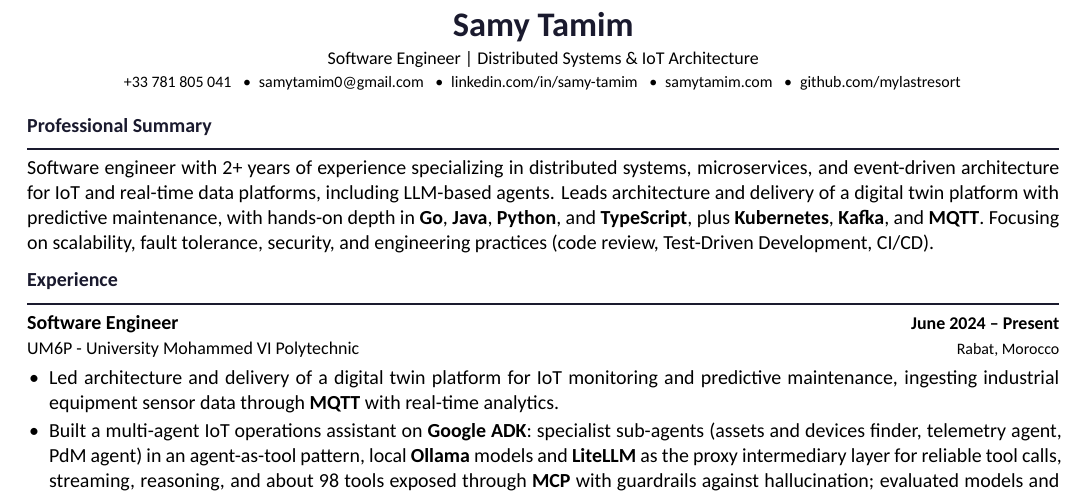
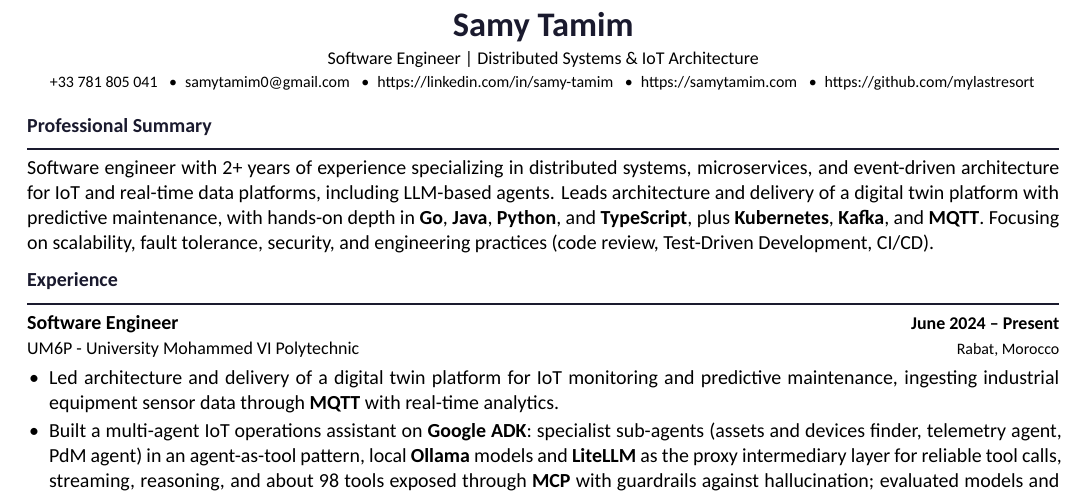
Before and after one commit to mylastresort/mylastresort.github.io, a LaTeX CV (resume/resume.tex): part of the page, cut so that both start at the same text. Compiled offline with XeLaTeX.

Commit message:
style: make contact block ATS-friendly (clean URLs, international phone)

```diff
--- a/resume/resume.tex
+++ b/resume/resume.tex
@@ -97,7 +97,7 @@
   {\LARGE\bfseries\color{accent} Samy Tamim}\\[1.5pt]
   {\small Software Engineer \textbar{} Distributed Systems \& IoT Architecture}\\[1.5pt]
   \footnotesize
-  +33 781 805 041 \enspace\textbullet\enspace \href{mailto:samytamim0@gmail.com}{samytamim0@gmail.com} \enspace\textbullet\enspace \href{https://www.linkedin.com/in/samy-tamim/}{linkedin.com/in/samy-tamim} \enspace\textbullet\enspace \href{https://samytamim.com}{samytamim.com} \enspace\textbullet\enspace \href{https://github.com/mylastresort}{github.com/mylastresort}
+  +33 781 805 041 \enspace\textbullet\enspace \href{mailto:samytamim0@gmail.com}{samytamim0@gmail.com} \enspace\textbullet\enspace \href{https://linkedin.com/in/samy-tamim}{https://linkedin.com/in/samy-tamim} \enspace\textbullet\enspace \href{https://samytamim.com}{https://samytamim.com} \enspace\textbullet\enspace \href{https://github.com/mylastresort}{https://github.com/mylastresort}
 \end{center}
 
 % ── Summary ──────────────────────────────────────────────────────────────────
```
